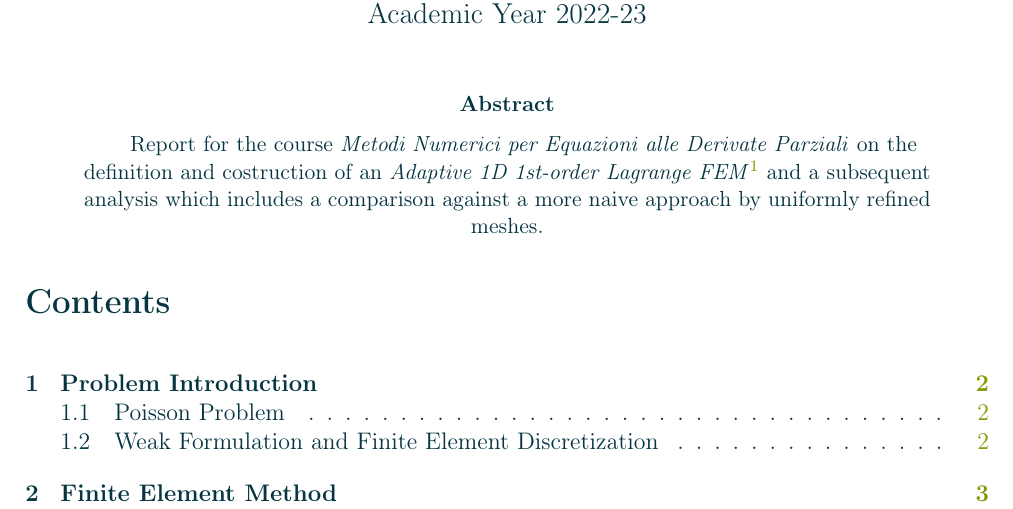
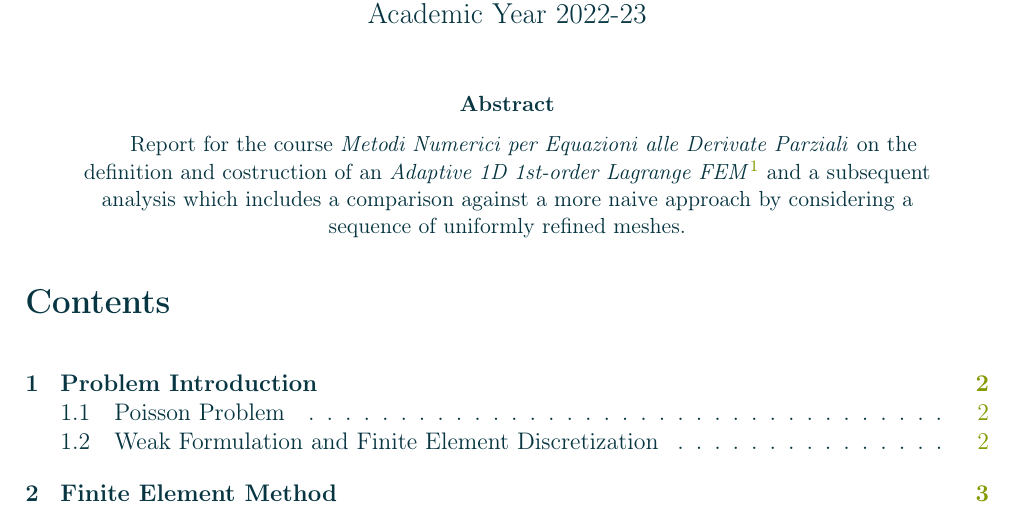
Before and after one commit to diantonioandrea/mnedp-project, a LaTeX paper (report/report.tex): part of page 1 of 4, cut so that both start at the same text. Compiled offline with pdfLaTeX.

Commit message:
Update report.tex

```diff
--- a/report/report.tex
+++ b/report/report.tex
@@ -61,7 +61,7 @@
 
 	\begin{abstract}
 		\begin{center}
-            Report for the course \textit{Metodi Numerici per Equazioni alle Derivate Parziali} on the definition and costruction of an \textit{\reporttitle}\footnote{Written in MATLAB.} and a subsequent analysis which includes a comparison against a more naive approach by uniformly refined meshes.
+            Report for the course \textit{Metodi Numerici per Equazioni alle Derivate Parziali} on the definition and costruction of an \textit{\reporttitle}\footnote{Written in MATLAB.} and a subsequent analysis which includes a comparison against a more naive approach by considering a sequence of uniformly refined meshes.
         \end{center}
 	\end{abstract}
 
```
